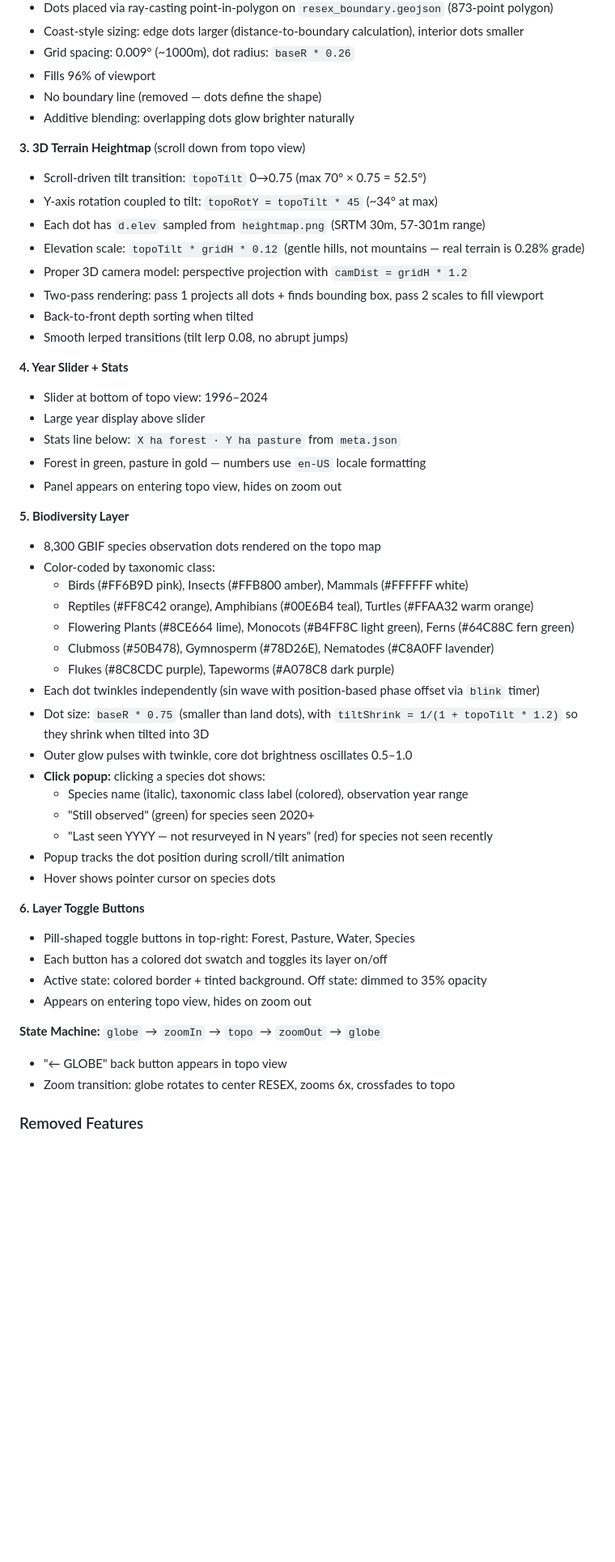
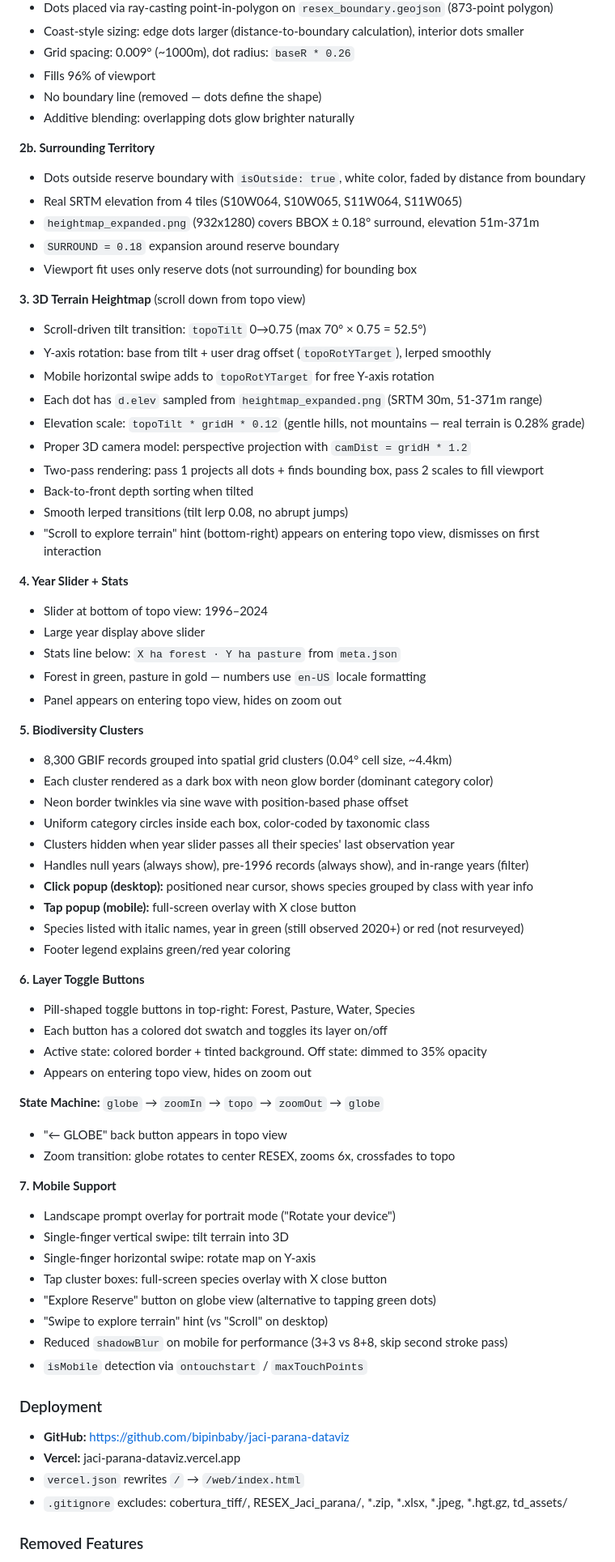
Before and after one commit to bipinbaby/jaci-parana-dataviz, a Markdown page: CLAUDE.md, the part around one of its changes. Shown at 81% size. GitHub-like rendering; blank space fills up the shorter version.

Commit message:
Update CLAUDE.md with all session changes
Biodiversity clusters, surrounding territory, mobile support,
deployment info, neon glow, scroll hints, globe hint.

Co-Authored-By: Claude Opus 4.6 <noreply@anthropic.com>

```diff
--- a/CLAUDE.md
+++ b/CLAUDE.md
@@ -88,15 +90,24 @@ Single-file Canvas2D application with additive blending (`globalCompositeOperati
 - No boundary line (removed — dots define the shape)
 - Additive blending: overlapping dots glow brighter naturally
 
+**2b. Surrounding Territory**
+- Dots outside reserve boundary with `isOutside: true`, white color, faded by distance from boundary
+- Real SRTM elevation from 4 tiles (S10W064, S10W065, S11W064, S11W065)
+- `heightmap_expanded.png` (932x1280) covers BBOX ± 0.18° surround, elevation 51m-371m
+- `SURROUND = 0.18` expansion around reserve boundary
+- Viewport fit uses only reserve dots (not surrounding) for bounding box
+
 **3. 3D Terrain Heightmap** (scroll down from topo view)
 - Scroll-driven tilt transition: `topoTilt` 0→0.75 (max 70° × 0.75 = 52.5°)
-- Y-axis rotation coupled to tilt: `topoRotY = topoTilt * 45` (~34° at max)
-- Each dot has `d.elev` sampled from `heightmap.png` (SRTM 30m, 57-301m range)
+- Y-axis rotation: base from tilt + user drag offset (`topoRotYTarget`), lerped smoothly
+- Mobile horizontal swipe adds to `topoRotYTarget` for free Y-axis rotation
+- Each dot has `d.elev` sampled from `heightmap_expanded.png` (SRTM 30m, 51-371m range)
 - Elevation scale: `topoTilt * gridH * 0.12` (gentle hills, not mountains — real terrain is 0.28% grade)
 - Proper 3D camera model: perspective projection with `camDist = gridH * 1.2`
 - Two-pass rendering: pass 1 projects all dots + finds bounding box, pass 2 scales to fill viewport
 - Back-to-front depth sorting when tilted
 - Smooth lerped transitions (tilt lerp 0.08, no abrupt jumps)
+- "Scroll to explore terrain" hint (bottom-right) appears on entering topo view, dismisses on first interaction
 
 **4. Year Slider + Stats**
 - Slider at bottom of topo view: 1996–2024
@@ -105,23 +116,17 @@ Single-file Canvas2D application with additive blending (`globalCompositeOperati
 - Forest in green, pasture in gold — numbers use `en-US` locale formatting
 - Panel appears on entering topo view, hides on zoom out
 
-**5. Biodiversity Layer**
-- 8,300 GBIF species observation dots rendered on the topo map
-- Color-coded by taxonomic class:
-  - Birds (#FF6B9D pink), Insects (#FFB800 amber), Mammals (#FFFFFF white)
-  - Reptiles (#FF8C42 orange), Amphibians (#00E6B4 teal), Turtles (#FFAA32 warm orange)
-  - Flowering Plants (#8CE664 lime), Monocots (#B4FF8C light green), Ferns (#64C88C fern green)
-  - Clubmoss (#50B478), Gymnosperm (#78D26E), Nematodes (#C8A0FF lavender)
-  - Flukes (#8C8CDC purple), Tapeworms (#A078C8 dark purple)
-- Each dot twinkles independently (sin wave with position-based phase offset via `blink` timer)
-- Dot size: `baseR * 0.75` (smaller than land dots), with `tiltShrink = 1/(1 + topoTilt * 1.2)` so they shrink when tilted into 3D
-- Outer glow pulses with twinkle, core dot brightness oscillates 0.5–1.0
-- **Click popup:** clicking a species dot shows:
-  - Species name (italic), taxonomic class label (colored), observation year range
-  - "Still observed" (green) for species seen 2020+
-  - "Last seen YYYY — not resurveyed in N years" (red) for species not seen recently
-- Popup tracks the dot position during scroll/tilt animation
-- Hover shows pointer cursor on species dots
+**5. Biodiversity Clusters**
+- 8,300 GBIF records grouped into spatial grid clusters (0.04° cell size, ~4.4km)
+- Each cluster rendered as a dark box with neon glow border (dominant category color)
+- Neon border twinkles via sine wave with position-based phase offset
+- Uniform category circles inside each box, color-coded by taxonomic class
+- Clusters hidden when year slider passes all their species' last observation year
+- Handles null years (always show), pre-1996 records (always show), and in-range years (filter)
+- **Click popup (desktop):** positioned near cursor, shows species grouped by class with year info
+- **Tap popup (mobile):** full-screen overlay with X close button
+- Species listed with italic names, year in green (still observed 2020+) or red (not resurveyed)
+- Footer legend explains green/red year coloring
 
 **6. Layer Toggle Buttons**
 - Pill-shaped toggle buttons in top-right: Forest, Pasture, Water, Species
@@ -132,6 +137,22 @@ Single-file Canvas2D application with additive blending (`globalCompositeOperati
 **State Machine:** `globe` → `zoomIn` → `topo` → `zoomOut` → `globe`
 - "← GLOBE" back button appears in topo view
 - Zoom transition: globe rotates to center RESEX, zooms 6x, crossfades to topo
+
+**7. Mobile Support**
+- Landscape prompt overlay for portrait mode ("Rotate your device")
+- Single-finger vertical swipe: tilt terrain into 3D
+- Single-finger horizontal swipe: rotate map on Y-axis
+- Tap cluster boxes: full-screen species overlay with X close button
+- "Explore Reserve" button on globe view (alternative to tapping green dots)
+- "Swipe to explore terrain" hint (vs "Scroll" on desktop)
+- Reduced `shadowBlur` on mobile for performance (3+3 vs 8+8, skip second stroke pass)
+- `isMobile` detection via `ontouchstart` / `maxTouchPoints`
+
+### Deployment
+- **GitHub:** https://github.com/bipinbaby/jaci-parana-dataviz
+- **Vercel:** jaci-parana-dataviz.vercel.app
+- `vercel.json` rewrites `/` → `/web/index.html`
+- `.gitignore` excludes: cobertura_tiff/, RESEX_Jaci_parana/, *.zip, *.xlsx, *.jpeg, *.hgt.gz, td_assets/
 
 ### Removed Features
 - **Road overlay** — removed because elevation exaggeration made roads look unrealistically steep. Road data (`roads.geojson`) still in web_assets if needed later.
```
Also changed, not shown: other parts of CLAUDE.md (+4 -1 lines).
